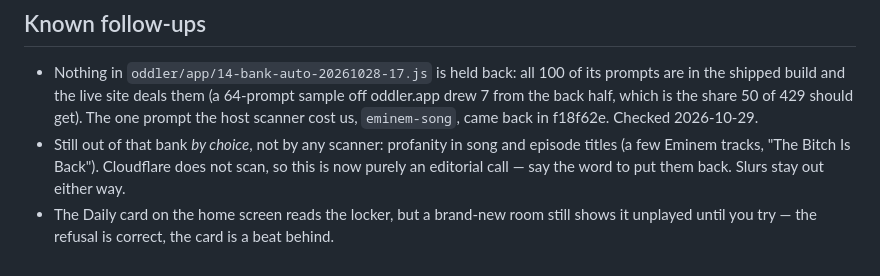
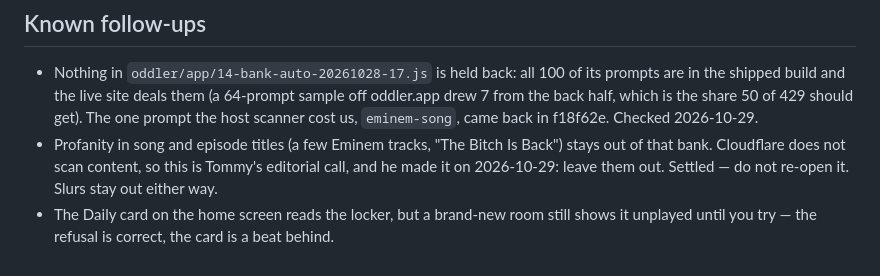
Before and after one commit to bytommynewman/tommy, a Markdown page: oddler/HANDOFF-cloudflare.md, the part around the change. GitHub-like rendering.

Commit message:
Oddler: profanity titles stay out of the 17h bank
Tommy decided it on 2026-10-29. Recorded so the question does not come back
round as an open one.

Co-Authored-By: Claude Opus 5 <noreply@anthropic.com>

```diff
--- a/oddler/HANDOFF-cloudflare.md
+++ b/oddler/HANDOFF-cloudflare.md
@@ -61,10 +61,10 @@ Two things the first run needed, both now fixed or done once:
   sample off oddler.app drew 7 from the back half, which is the share 50 of 429
   should get). The one prompt the host scanner cost us, `eminem-song`, came back
   in f18f62e. Checked 2026-10-29.
-- Still out of that bank *by choice*, not by any scanner: profanity in song and
-  episode titles (a few Eminem tracks, "The Bitch Is Back"). Cloudflare does not
-  scan, so this is now purely an editorial call — say the word to put them back.
-  Slurs stay out either way.
+- Profanity in song and episode titles (a few Eminem tracks, "The Bitch Is
+  Back") stays out of that bank. Cloudflare does not scan content, so this is
+  Tommy's editorial call, and he made it on 2026-10-29: leave them out. Settled
+  — do not re-open it. Slurs stay out either way.
 - The Daily card on the home screen reads the locker, but a brand-new room
   still shows it unplayed until you try — the refusal is correct, the card is
   a beat behind.
```
